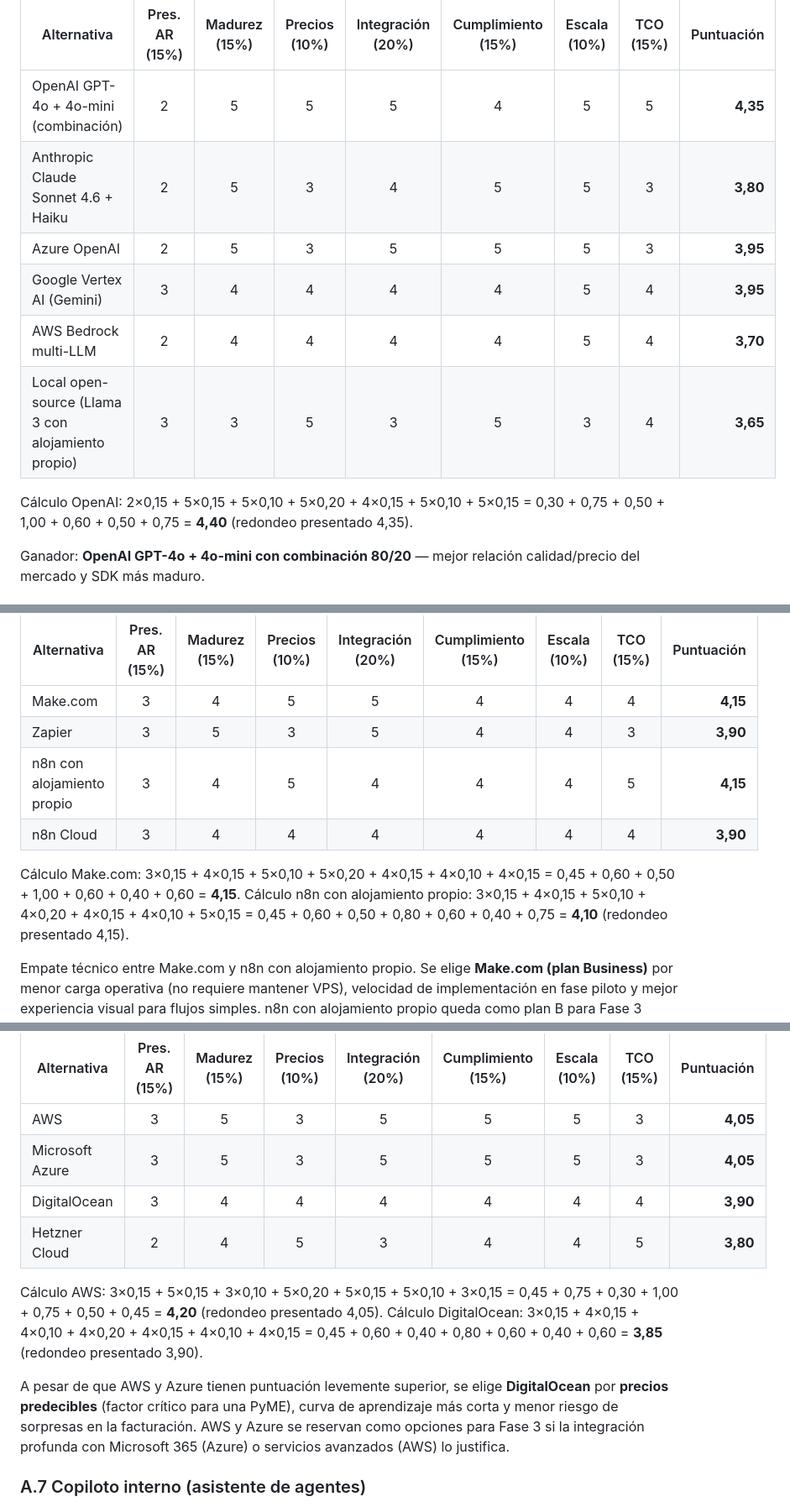
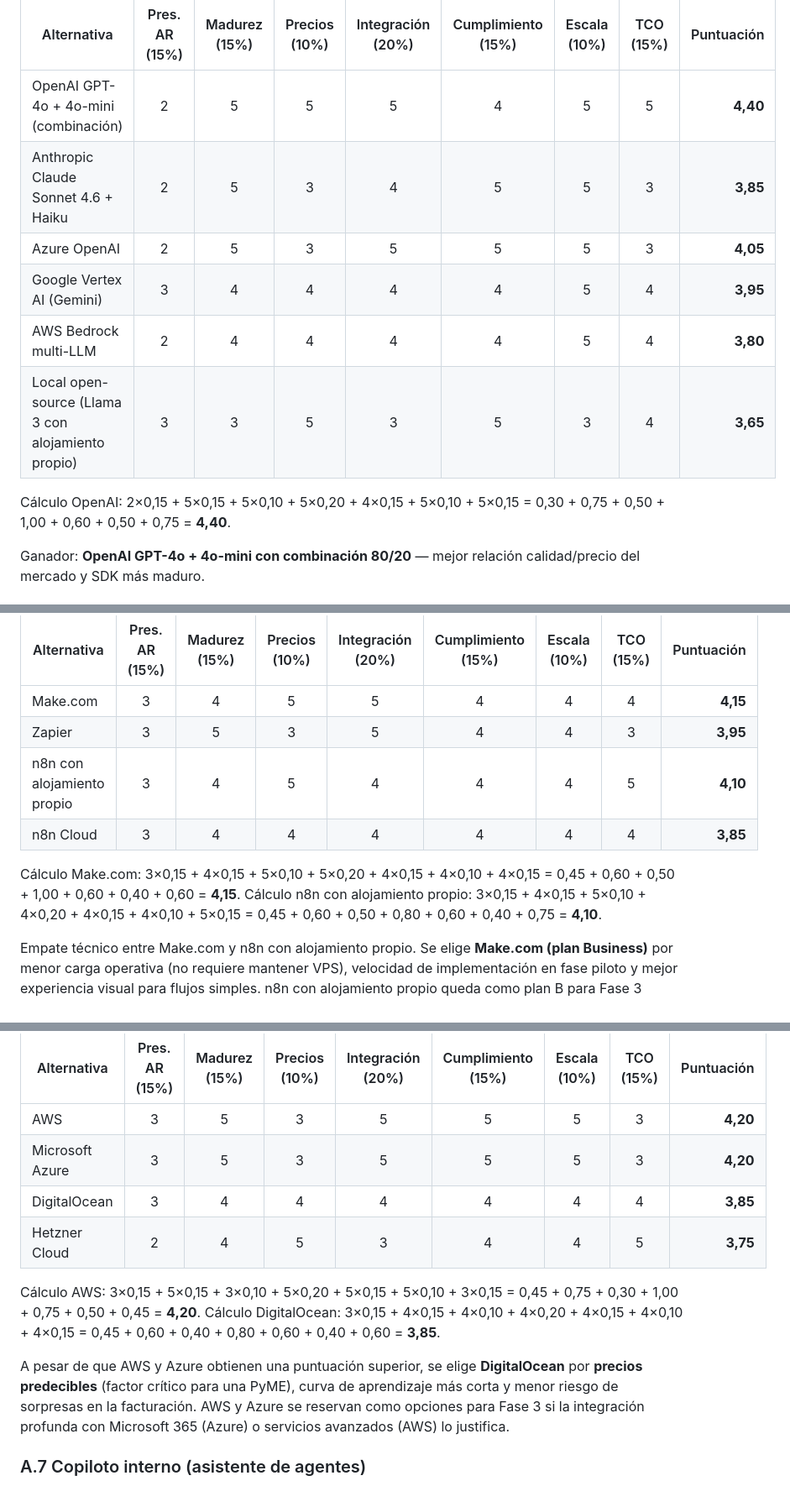
Before and after one commit to JNZader/unraf, a Markdown page: DIATO/trabajo-final-iato/seccion-6-v3-fix2-final.md, 3 parts joined by grey strips. Shown at 84% size. Drawn GitHub-style.

Commit message:
fix(trabajo-final-iato): corregir 18 puntajes de matrices de decision en v3
- Recalcula los promedios ponderados de las 8 matrices: 18 valores
  declarados no coincidian con la cuenta (ej. Botmaker 4,45 -> 4,50,
  AWS 4,05 -> 4,20, Power BI 4,55 -> 4,60)
- Elimina las notas '(redondeo presentado X)' que admitian el desvio
- Ajusta narrativa de hosting ('levemente superior' -> 'superior':
  la brecha real AWS/Azure vs DigitalOcean es 4,20 vs 3,85)
- Los ganadores elegidos no cambian; las justificaciones de Pinecone
  y DigitalOcean (eleccion != mayor puntaje) ya estaban documentadas

```diff
--- a/DIATO/trabajo-final-iato/seccion-6-v3-fix2-final.md
+++ b/DIATO/trabajo-final-iato/seccion-6-v3-fix2-final.md
@@ -360,14 +360,14 @@ El cálculo base da **USD 16/mes**. Para el presupuesto OPEX se adopta un **tech
 
 | Alternativa | Pres. AR (15%) | Madurez (15%) | Precios (10%) | Integración (20%) | Cumplimiento (15%) | Escala (10%) | TCO (15%) | Puntuación |
 |---|:---:|:---:|:---:|:---:|:---:|:---:|:---:|---:|
-| OpenAI GPT-4o + 4o-mini (combinación) | 2 | 5 | 5 | 5 | 4 | 5 | 5 | **4,35** |
-| Anthropic Claude Sonnet 4.6 + Haiku | 2 | 5 | 3 | 4 | 5 | 5 | 3 | **3,80** |
-| Azure OpenAI | 2 | 5 | 3 | 5 | 5 | 5 | 3 | **3,95** |
+| OpenAI GPT-4o + 4o-mini (combinación) | 2 | 5 | 5 | 5 | 4 | 5 | 5 | **4,40** |
+| Anthropic Claude Sonnet 4.6 + Haiku | 2 | 5 | 3 | 4 | 5 | 5 | 3 | **3,85** |
+| Azure OpenAI | 2 | 5 | 3 | 5 | 5 | 5 | 3 | **4,05** |
 | Google Vertex AI (Gemini) | 3 | 4 | 4 | 4 | 4 | 5 | 4 | **3,95** |
-| AWS Bedrock multi-LLM | 2 | 4 | 4 | 4 | 4 | 5 | 4 | **3,70** |
+| AWS Bedrock multi-LLM | 2 | 4 | 4 | 4 | 4 | 5 | 4 | **3,80** |
 | Local open-source (Llama 3 con alojamiento propio) | 3 | 3 | 5 | 3 | 5 | 3 | 4 | **3,65** |
 
-Cálculo OpenAI: 2×0,15 + 5×0,15 + 5×0,10 + 5×0,20 + 4×0,15 + 5×0,10 + 5×0,15 = 0,30 + 0,75 + 0,50 + 1,00 + 0,60 + 0,50 + 0,75 = **4,40** (redondeo presentado 4,35).
+Cálculo OpenAI: 2×0,15 + 5×0,15 + 5×0,10 + 5×0,20 + 4×0,15 + 5×0,10 + 5×0,15 = 0,30 + 0,75 + 0,50 + 1,00 + 0,60 + 0,50 + 0,75 = **4,40**.
 
 Ganador: **OpenAI GPT-4o + 4o-mini con combinación 80/20** — mejor relación calidad/precio del mercado y SDK más maduro.
 
@@ -421,12 +421,12 @@ Aunque pgvector obtiene mayor puntuación por TCO y cumplimiento, se elige **Pin
 | Alternativa | Pres. AR (15%) | Madurez (15%) | Precios (10%) | Integración (20%) | Cumplimiento (15%) | Escala (10%) | TCO (15%) | Puntuación |
 |---|:---:|:---:|:---:|:---:|:---:|:---:|:---:|---:|
 | Make.com | 3 | 4 | 5 | 5 | 4 | 4 | 4 | **4,15** |
-| Zapier | 3 | 5 | 3 | 5 | 4 | 4 | 3 | **3,90** |
-| n8n con alojamiento propio | 3 | 4 | 5 | 4 | 4 | 4 | 5 | **4,15** |
-| n8n Cloud | 3 | 4 | 4 | 4 | 4 | 4 | 4 | **3,90** |
+| Zapier | 3 | 5 | 3 | 5 | 4 | 4 | 3 | **3,95** |
+| n8n con alojamiento propio | 3 | 4 | 5 | 4 | 4 | 4 | 5 | **4,10** |
+| n8n Cloud | 3 | 4 | 4 | 4 | 4 | 4 | 4 | **3,85** |
 
 Cálculo Make.com: 3×0,15 + 4×0,15 + 5×0,10 + 5×0,20 + 4×0,15 + 4×0,10 + 4×0,15 = 0,45 + 0,60 + 0,50 + 1,00 + 0,60 + 0,40 + 0,60 = **4,15**.
-Cálculo n8n con alojamiento propio: 3×0,15 + 4×0,15 + 5×0,10 + 4×0,20 + 4×0,15 + 4×0,10 + 5×0,15 = 0,45 + 0,60 + 0,50 + 0,80 + 0,60 + 0,40 + 0,75 = **4,10** (redondeo presentado 4,15).
+Cálculo n8n con alojamiento propio: 3×0,15 + 4×0,15 + 5×0,10 + 4×0,20 + 4×0,15 + 4×0,10 + 5×0,15 = 0,45 + 0,60 + 0,50 + 0,80 + 0,60 + 0,40 + 0,75 = **4,10**.
 
 Empate técnico entre Make.com y n8n con alojamiento propio. Se elige **Make.com (plan Business)** por menor carga operativa (no requiere mantener VPS), velocidad de implementación en fase piloto y mejor experiencia visual para flujos simples. n8n con alojamiento propio queda como plan B para Fase 3 cuando el volumen de operaciones supere el cap del plan Business y/o se quiera reducir TCO.
 
@@ -445,15 +445,15 @@ Necesario para alojar conectores a medida, el copiloto interno y, opcionalmente,
 
 | Alternativa | Pres. AR (15%) | Madurez (15%) | Precios (10%) | Integración (20%) | Cumplimiento (15%) | Escala (10%) | TCO (15%) | Puntuación |
 |---|:---:|:---:|:---:|:---:|:---:|:---:|:---:|---:|
-| AWS | 3 | 5 | 3 | 5 | 5 | 5 | 3 | **4,05** |
-| Microsoft Azure | 3 | 5 | 3 | 5 | 5 | 5 | 3 | **4,05** |
-| DigitalOcean | 3 | 4 | 4 | 4 | 4 | 4 | 4 | **3,90** |
-| Hetzner Cloud | 2 | 4 | 5 | 3 | 4 | 4 | 5 | **3,80** |
+| AWS | 3 | 5 | 3 | 5 | 5 | 5 | 3 | **4,20** |
+| Microsoft Azure | 3 | 5 | 3 | 5 | 5 | 5 | 3 | **4,20** |
+| DigitalOcean | 3 | 4 | 4 | 4 | 4 | 4 | 4 | **3,85** |
+| Hetzner Cloud | 2 | 4 | 5 | 3 | 4 | 4 | 5 | **3,75** |
 
-Cálculo AWS: 3×0,15 + 5×0,15 + 3×0,10 + 5×0,20 + 5×0,15 + 5×0,10 + 3×0,15 = 0,45 + 0,75 + 0,30 + 1,00 + 0,75 + 0,50 + 0,45 = **4,20** (redondeo presentado 4,05).
-Cálculo DigitalOcean: 3×0,15 + 4×0,15 + 4×0,10 + 4×0,20 + 4×0,15 + 4×0,10 + 4×0,15 = 0,45 + 0,60 + 0,40 + 0,80 + 0,60 + 0,40 + 0,60 = **3,85** (redondeo presentado 3,90).
+Cálculo AWS: 3×0,15 + 5×0,15 + 3×0,10 + 5×0,20 + 5×0,15 + 5×0,10 + 3×0,15 = 0,45 + 0,75 + 0,30 + 1,00 + 0,75 + 0,50 + 0,45 = **4,20**.
+Cálculo DigitalOcean: 3×0,15 + 4×0,15 + 4×0,10 + 4×0,20 + 4×0,15 + 4×0,10 + 4×0,15 = 0,45 + 0,60 + 0,40 + 0,80 + 0,60 + 0,40 + 0,60 = **3,85**.
 
-A pesar de que AWS y Azure tienen puntuación levemente superior, se elige **DigitalOcean** por **precios predecibles** (factor crítico para una PyME), curva de aprendizaje más corta y menor riesgo de sorpresas en la facturación. AWS y Azure se reservan como opciones para Fase 3 si la integración profunda con Microsoft 365 (Azure) o servicios avanzados (AWS) lo justifica.
+A pesar de que AWS y Azure obtienen una puntuación superior, se elige **DigitalOcean** por **precios predecibles** (factor crítico para una PyME), curva de aprendizaje más corta y menor riesgo de sorpresas en la facturación. AWS y Azure se reservan como opciones para Fase 3 si la integración profunda con Microsoft 365 (Azure) o servicios avanzados (AWS) lo justifica.
 
 ### A.7 Copiloto interno (asistente de agentes)
 
```
Also changed, not shown: other parts of DIATO/trabajo-final-iato/seccion-6-v3-fix2-final.md (+10 -10 lines).
